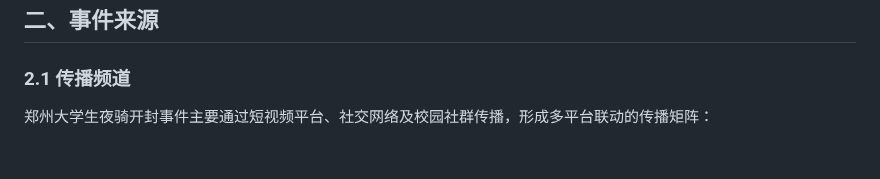
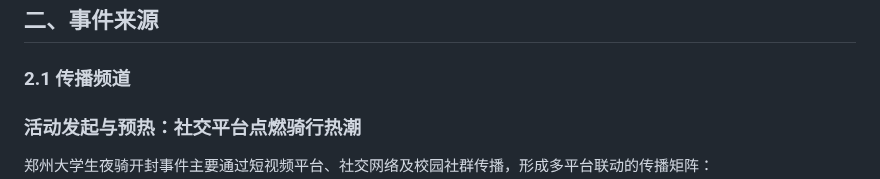
Before and after one commit to TheAlps10/rp, a Markdown page: assignment2.md, the part around the change. Drawn GitHub-style; blank space fills up the shorter version.

```diff
--- a/assignment2.md
+++ b/assignment2.md
@@ -258,6 +258,7 @@ graph TD;
 
 ### 2.1 传播频道
 
+<h3 id="21-郑州-传播频道">活动发起与预热：社交平台点燃骑行热潮</h3>
 郑州大学生夜骑开封事件主要通过短视频平台、社交网络及校园社群传播，形成多平台联动的传播矩阵：
 
 - **抖音、快手**：核心传播阵地，骑行者实时发布骑行vlog、打卡视频、团队互动片段，利用平台算法推荐实现裂变传播，#大学生夜骑开封#话题播放量超5亿次。
```
